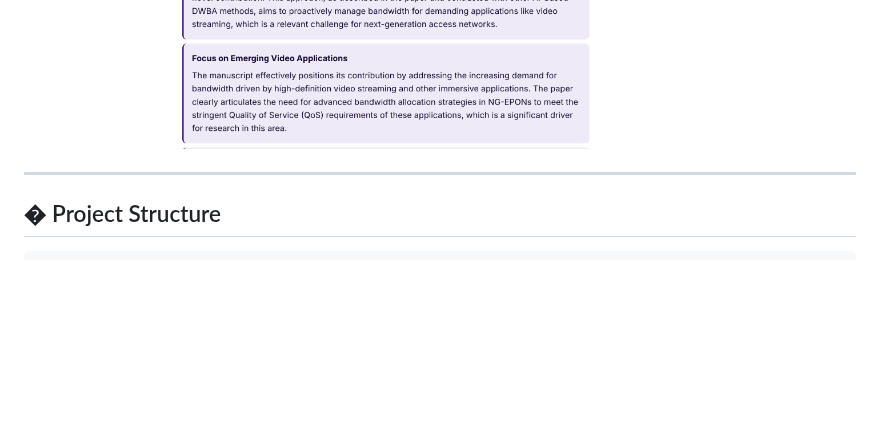
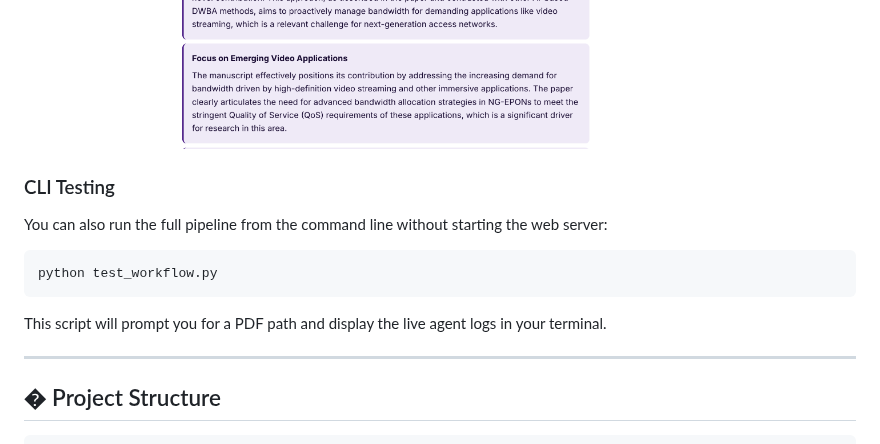
Before and after one commit to andrewtliem/ReviewerAgent, a Markdown page: README.md, the part around the change. GitHub-like rendering; blank space fills up the shorter version.

````diff
--- a/README.md
+++ b/README.md
@@ -100,6 +100,13 @@ The server will start at `http://localhost:5000`.
 ![Processing Status](assets/app_screenshot_1.png)
 ![Review Result](assets/app_screenshot_2.png)
 
+### CLI Testing
+You can also run the full pipeline from the command line without starting the web server:
+```bash
+python test_workflow.py
+```
+This script will prompt you for a PDF path and display the live agent logs in your terminal.
+
 ---
 
 ## � Project Structure
````
